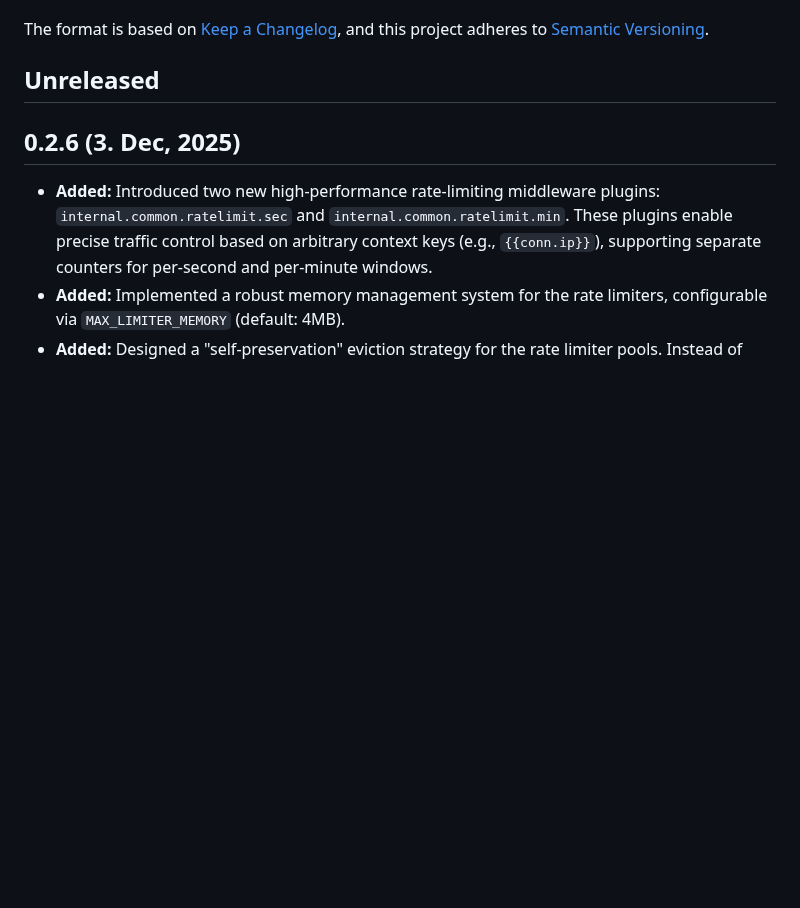
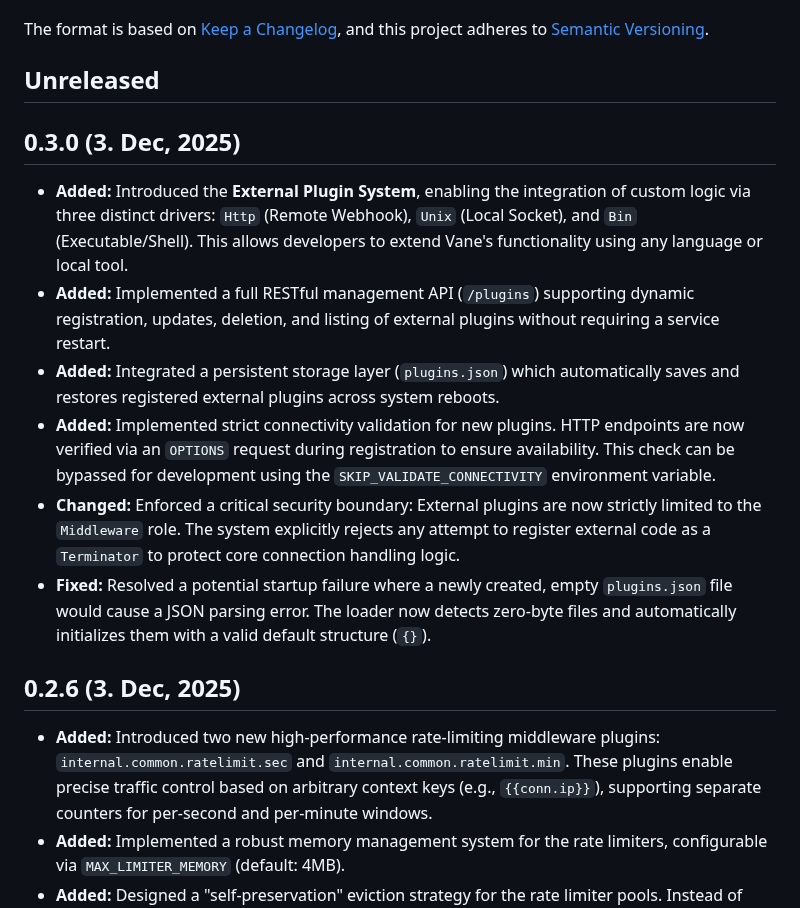
Before and after one commit to canmi21/vane, a Markdown page: CHANGELOG.md, the part around the change. Drawn GitHub-style; blank space fills up the shorter version.

Commit message:
feat: document External Plugin System and management API

```diff
--- a/CHANGELOG.md
+++ b/CHANGELOG.md
@@ -6,6 +6,15 @@ The format is based on [Keep a Changelog](https://keepachangelog.com/en/1.0.0/),
 and this project adheres to [Semantic Versioning](https://semver.org/spec/v2.0.0.html).
 
 ## Unreleased
+
+## 0.3.0 (3. Dec, 2025)
+
+- **Added:** Introduced the **External Plugin System**, enabling the integration of custom logic via three distinct drivers: `Http` (Remote Webhook), `Unix` (Local Socket), and `Bin` (Executable/Shell). This allows developers to extend Vane's functionality using any language or local tool.
+- **Added:** Implemented a full RESTful management API (`/plugins`) supporting dynamic registration, updates, deletion, and listing of external plugins without requiring a service restart.
+- **Added:** Integrated a persistent storage layer (`plugins.json`) which automatically saves and restores registered external plugins across system reboots.
+- **Added:** Implemented strict connectivity validation for new plugins. HTTP endpoints are now verified via an `OPTIONS` request during registration to ensure availability. This check can be bypassed for development using the `SKIP_VALIDATE_CONNECTIVITY` environment variable.
+- **Changed:** Enforced a critical security boundary: External plugins are now strictly limited to the `Middleware` role. The system explicitly rejects any attempt to register external code as a `Terminator` to protect core connection handling logic.
+- **Fixed:** Resolved a potential startup failure where a newly created, empty `plugins.json` file would cause a JSON parsing error. The loader now detects zero-byte files and automatically initializes them with a valid default structure (`{}`).
 
 ## 0.2.6 (3. Dec, 2025)
 
```
